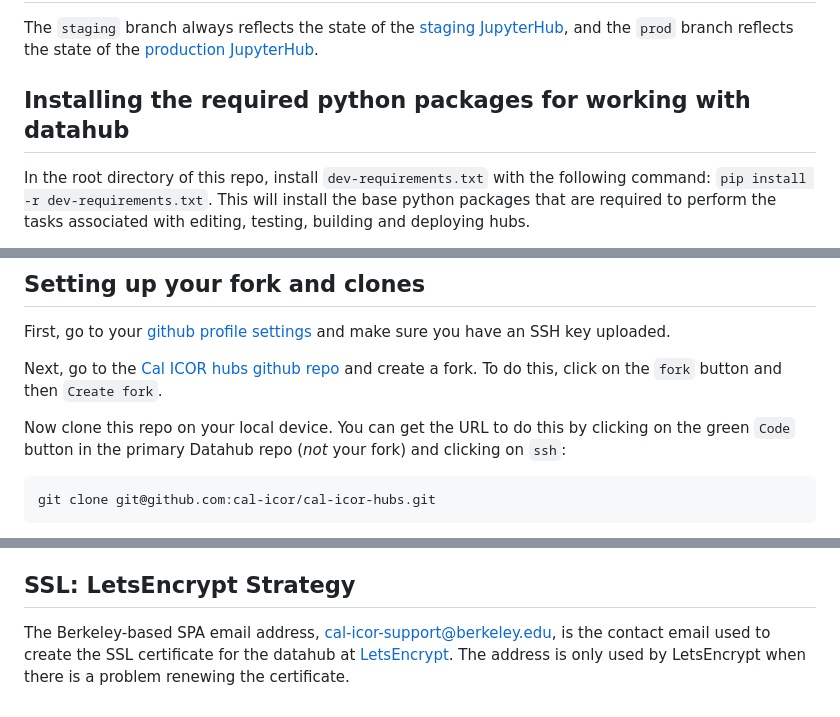
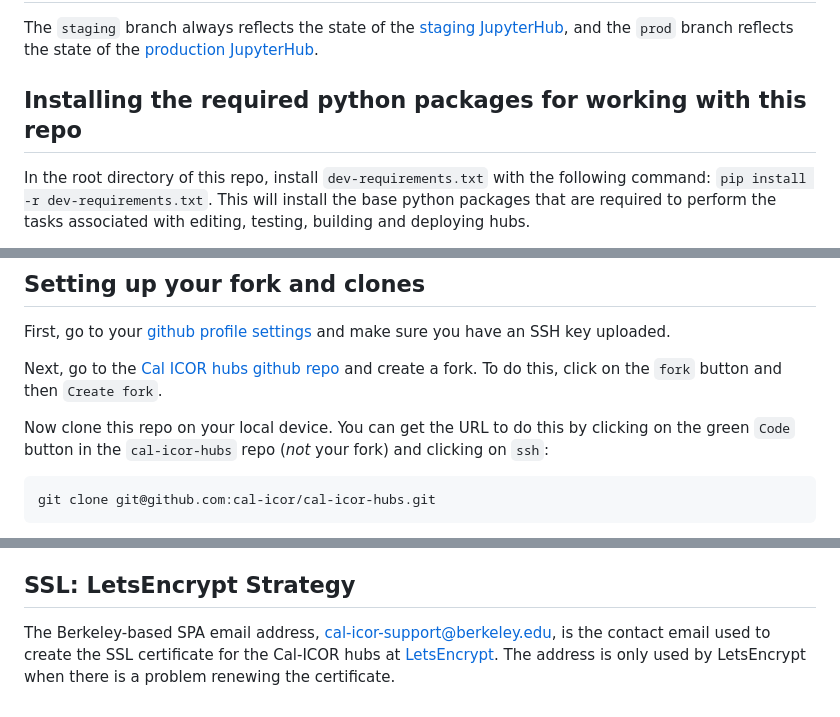
Before and after one commit to cal-icor/cal-icor-hubs, a Markdown page: README.md, 3 parts joined by grey strips. Rendered like a GitHub page.

Commit message:
cleaning up a couple of datahub references in the readme

````diff
--- a/README.md
+++ b/README.md
@@ -35,7 +35,7 @@ change in the future as we add more images to support different environments.
 The `staging` branch always reflects the state of the [staging JupyterHub](https://staging.jupyter.cal-icor.org),
 and the `prod` branch reflects the state of the [production JupyterHub](https://jupyter.cal-icor.org).
 
-## Installing the required python packages for working with datahub
+## Installing the required python packages for working with this repo
 
 In the root directory of this repo, install `dev-requirements.txt` with the
 following command:  `pip install -r dev-requirements.txt`.  This will install
@@ -69,7 +69,7 @@ Next, go to the [Cal ICOR hubs github repo](https://github.com/cal-icor/cal-icor
 and create a fork.  To do this, click on the `fork` button and then `Create fork`.
 
 Now clone this repo on your local device.  You can get the URL to do
-this by clicking on the green `Code` button in the primary Datahub repo (*not* your fork)
+this by clicking on the green `Code` button in the `cal-icor-hubs` repo (*not* your fork)
 and clicking on `ssh`:
 
 ``` bash
@@ -188,6 +188,6 @@ for good measure.
 ## SSL: LetsEncrypt Strategy
 
 The Berkeley-based SPA email address, <cal-icor-support@berkeley.edu>, is the
-contact email used to create the SSL certificate for the datahub at
+contact email used to create the SSL certificate for the Cal-ICOR hubs at
 [LetsEncrypt](https://letsencrypt.org/). The address is only used by LetsEncrypt
 when there is a problem renewing the certificate.
````
